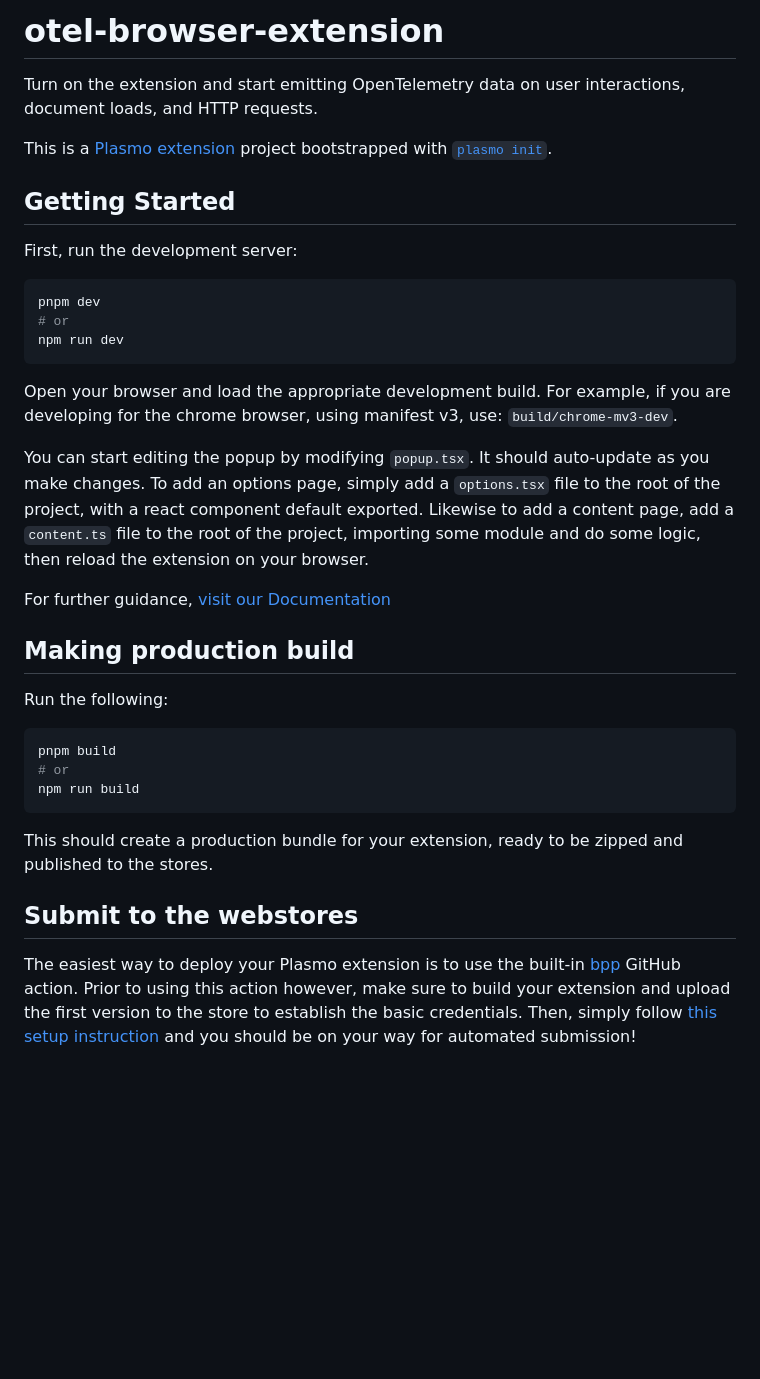
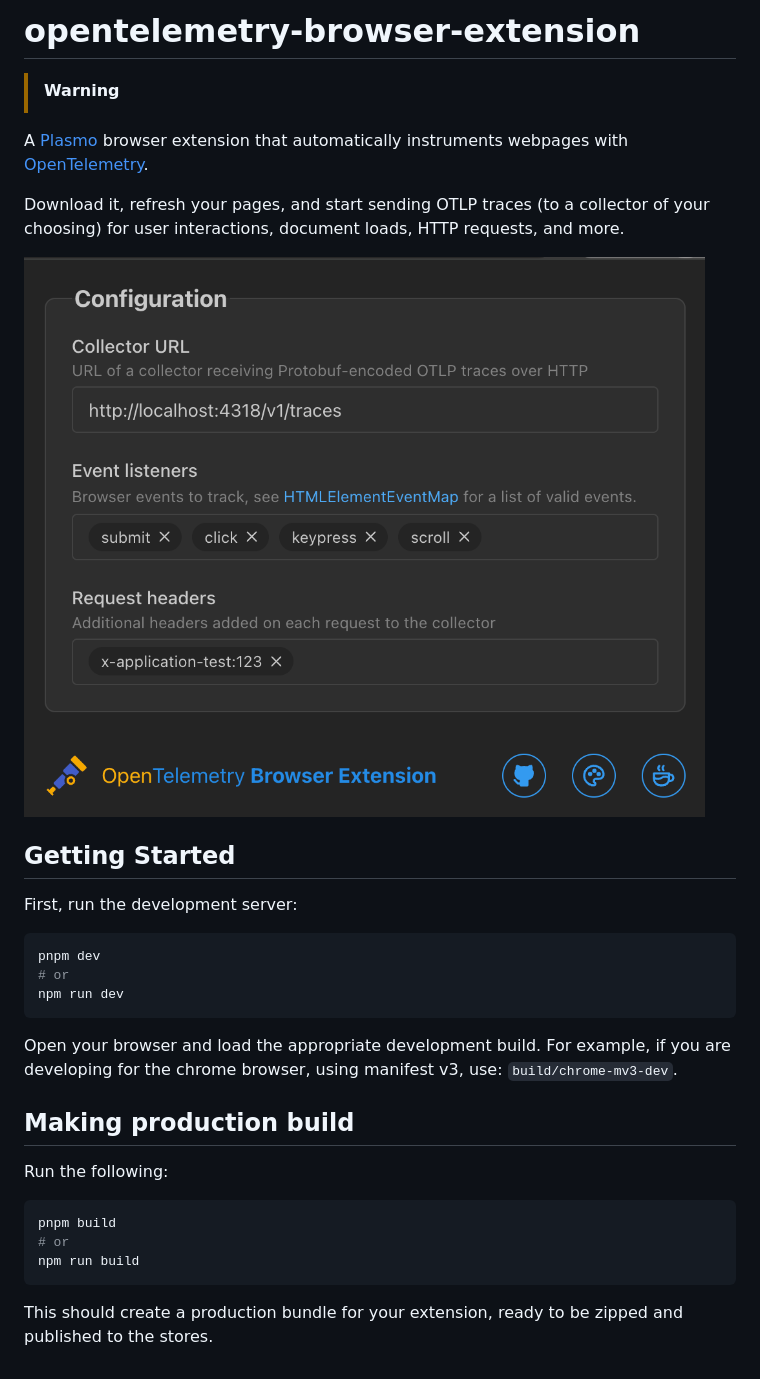
Before and after one commit to tbrockman/browser-extension-for-opentelemetry, a Markdown page: README.md, the part around the change. Rendered like a GitHub page; pictures changed too: assets/store/popup.png (added); blank space fills up the shorter version.

````diff
--- a/README.md
+++ b/README.md
@@ -1,8 +1,12 @@
-# otel-browser-extension
+# opentelemetry-browser-extension
 
-Turn on the extension and start emitting OpenTelemetry data on user interactions, document loads, and HTTP requests.
+> [!WARNING]
 
-This is a [Plasmo extension](https://docs.plasmo.com/) project bootstrapped with [`plasmo init`](https://www.npmjs.com/package/plasmo).
+A [Plasmo](https://docs.plasmo.com/) browser extension that automatically instruments webpages with [OpenTelemetry](https://opentelemetry.io/docs/what-is-opentelemetry/).
+
+Download it, refresh your pages, and start sending OTLP traces (to a collector of your choosing) for user interactions, document loads, HTTP requests, and more.
+
+![An example view of the popup UI](./assets/store/popup.png)
 
 ## Getting Started
 
@@ -16,10 +20,6 @@ npm run dev
 
 Open your browser and load the appropriate development build. For example, if you are developing for the chrome browser, using manifest v3, use: `build/chrome-mv3-dev`.
 
-You can start editing the popup by modifying `popup.tsx`. It should auto-update as you make changes. To add an options page, simply add a `options.tsx` file to the root of the project, with a react component default exported. Likewise to add a content page, add a `content.ts` file to the root of the project, importing some module and do some logic, then reload the extension on your browser.
-
-For further guidance, [visit our Documentation](https://docs.plasmo.com/)
-
 ## Making production build
 
 Run the following:
@@ -31,7 +31,3 @@ npm run build
 ```
 
 This should create a production bundle for your extension, ready to be zipped and published to the stores.
-
-## Submit to the webstores
-
-The easiest way to deploy your Plasmo extension is to use the built-in [bpp](https://bpp.browser.market) GitHub action. Prior to using this action however, make sure to build your extension and upload the first version to the store to establish the basic credentials. Then, simply follow [this setup instruction](https://docs.plasmo.com/framework/workflows/submit) and you should be on your way for automated submission!
````
Also changed, not shown: 12 other files.
